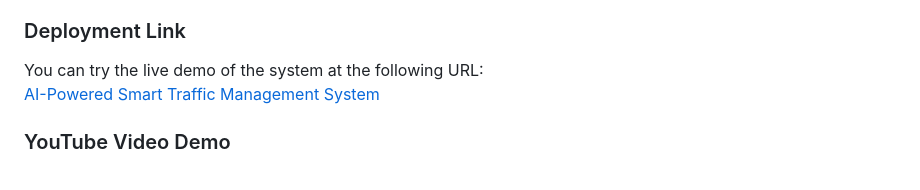
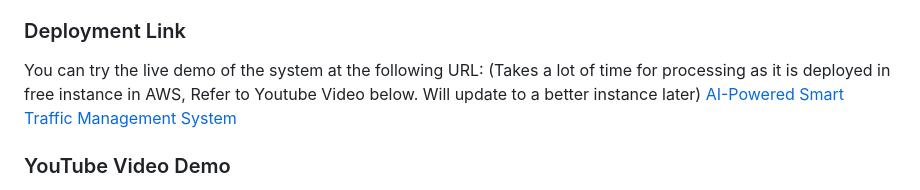
Before and after one commit to Pencil77/AI-Powered-Smart-Traffic-Emergency-Response-System-v1, a Markdown page: README.md, the part around the change. GitHub-like rendering.

```diff
--- a/README.md
+++ b/README.md
@@ -1,7 +1,7 @@
 ## INTRODUCTION
 This project develops an AI-based dynamic traffic signal system using object detection to optimize traffic flow. It analyzes real-time traffic data and adjusts signal timings based on vehicle density. It also describes the accompanying Flask-based web application that demonstrates how to use the trained model for lane-wise vehicle detection and green-time calculation.
 ### Deployment Link
-You can try the live demo of the system at the following URL:
+You can try the live demo of the system at the following URL:  (Takes a lot of time for processing as it is deployed in free instance in AWS, Refer to Youtube Video below. Will update to a better instance later)
 [AI-Powered Smart Traffic Management System](http://ec2-18-226-222-74.us-east-2.compute.amazonaws.com:5000/)
 
 ### YouTube Video Demo
```
